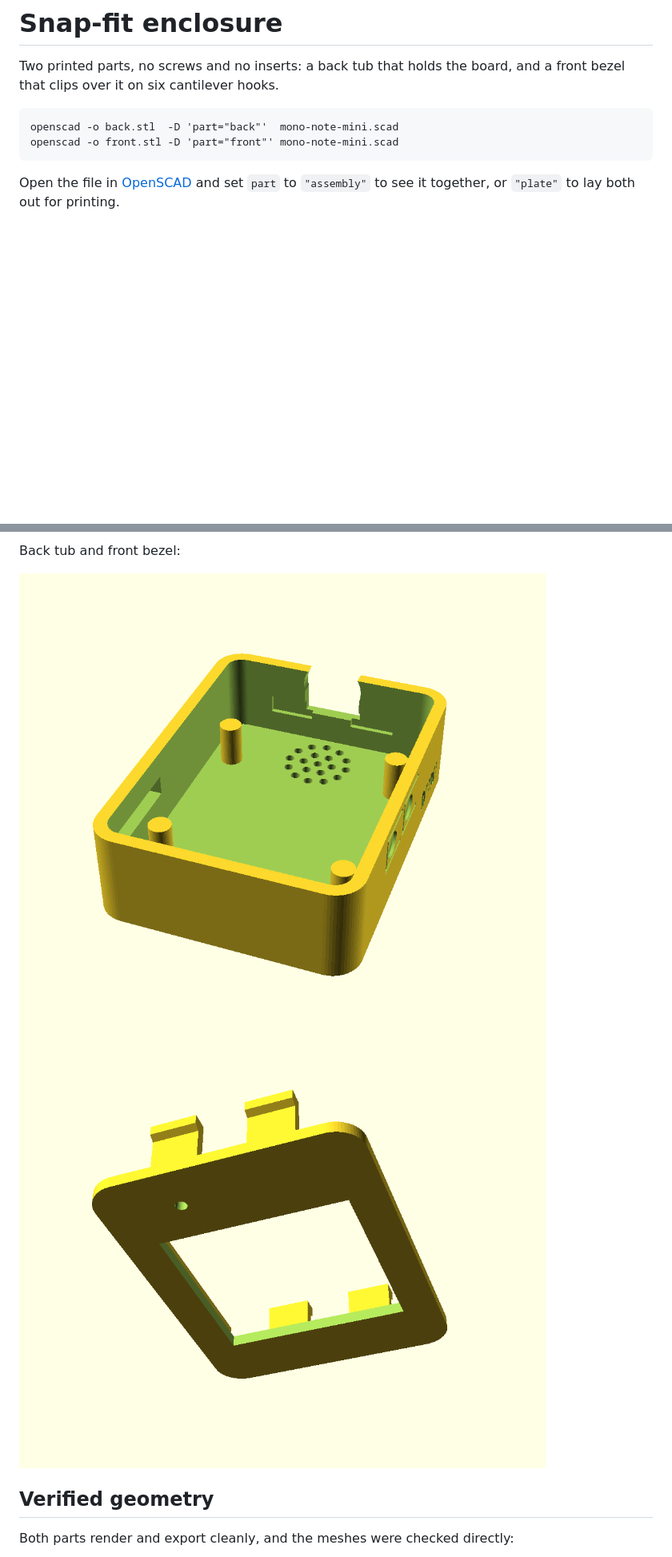
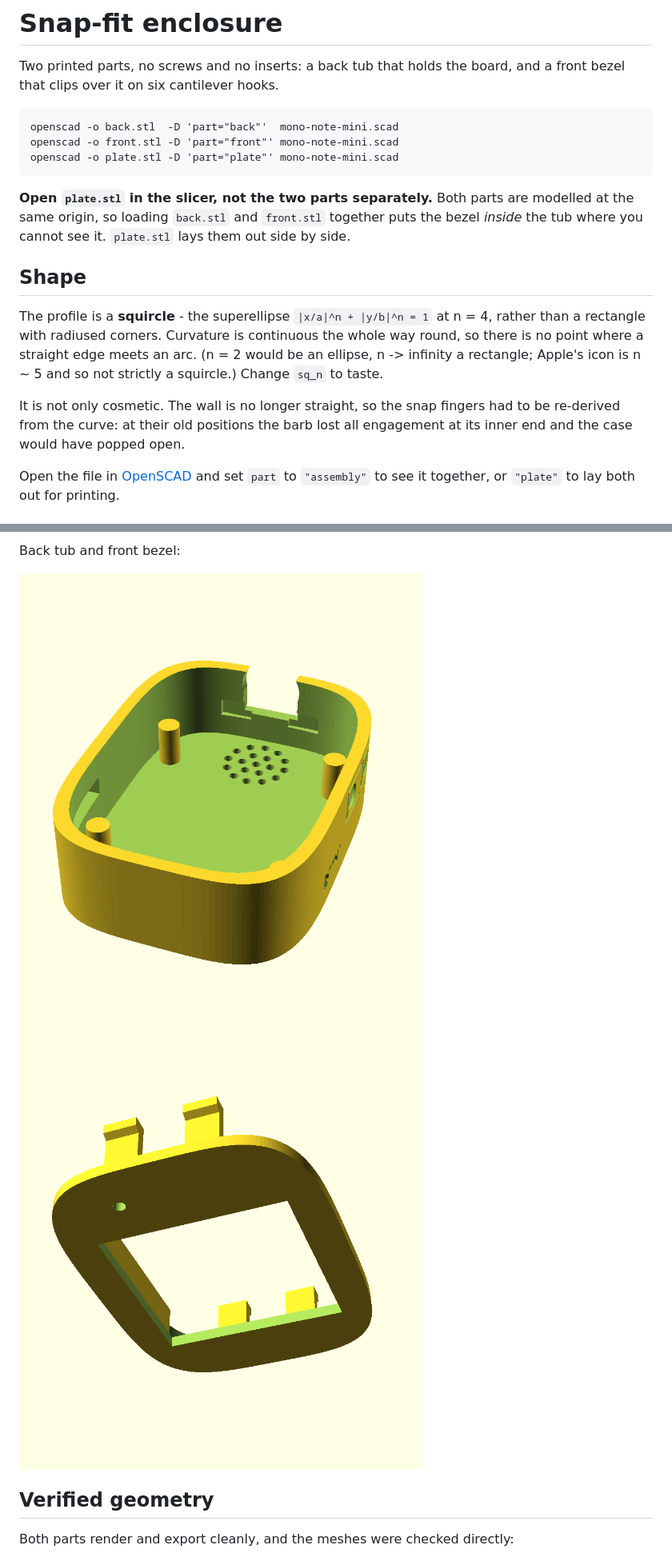
Before and after one commit to atreyap31-cell/mono-note-mini, a Markdown page: case/README.md, 2 parts joined by grey strips. Shown at 80% size. Drawn GitHub-style; pictures changed too: case/back.png, case/front.png; blank space fills up the shorter version.

Commit message:
feat: squircle profile, and re-derive the snap fingers from the curve
The shell is now a superellipse, |x/a|^n + |y/b|^n = 1 at n=4, instead of a
rectangle with radiused corners. Curvature is continuous the whole way round.

The shape change is not skin deep, because the wall is no longer straight:

- Snap fingers sat at 0.32/0.68 of the width, where the squircle falls away
  0.8 mm across a 7 mm finger. Measured against the curve, the barb's
  engagement there ran 0.80 mm at one end to 0.00 at the other - one end of
  every finger gripping nothing, and a case that pops open. Fingers are now
  5 mm wide at +/-6 mm from centre, where the wall moves 0.31 mm and grip holds
  at 0.49-0.80 mm across the full width. Their seat is computed from the
  superellipse rather than being a fixed inset.

- Grooves now cut from below the barb tip up to the finger face. Material only
  exists outboard of the curved wall, so the groove follows that curve without
  being modelled as one.

- Engraving moved into the flat band. A squircle's long side pulls in by 0.5 mm
  toward its ends, which would swallow a 0.5 mm engraving entirely; between
  y 15 and 38 it moves under 0.2 mm. The cut now starts outside the shell so it
  bites regardless. Buttons moved down to clear the text, and because a flexure
  on a curved patch binds.

Also exports plate.stl. Loading back.stl and front.stl together puts the bezel
inside the tub, at the same origin, which is why the slicer looked like it was
only showing one part.

Co-Authored-By: Claude Opus 5 <noreply@anthropic.com>

````diff
--- a/case/README.md
+++ b/case/README.md
@@ -5,7 +5,25 @@ Two printed parts, no screws and no inserts: a back tub that holds the board, an
 ```
 openscad -o back.stl  -D 'part="back"'  mono-note-mini.scad
 openscad -o front.stl -D 'part="front"' mono-note-mini.scad
+openscad -o plate.stl -D 'part="plate"' mono-note-mini.scad
 ```
+
+**Open `plate.stl` in the slicer, not the two parts separately.** Both parts are
+modelled at the same origin, so loading `back.stl` and `front.stl` together puts
+the bezel *inside* the tub where you cannot see it. `plate.stl` lays them out
+side by side.
+
+## Shape
+
+The profile is a **squircle** - the superellipse `|x/a|^n + |y/b|^n = 1` at
+n = 4, rather than a rectangle with radiused corners. Curvature is continuous
+the whole way round, so there is no point where a straight edge meets an arc.
+(n = 2 would be an ellipse, n -> infinity a rectangle; Apple's icon is n ~ 5 and
+so not strictly a squircle.) Change `sq_n` to taste.
+
+It is not only cosmetic. The wall is no longer straight, so the snap fingers
+had to be re-derived from the curve: at their old positions the barb lost all
+engagement at its inner end and the case would have popped open.
 
 Open the file in [OpenSCAD](https://openscad.org) and set `part` to `"assembly"` to see it together, or `"plate"` to lay both out for printing.
 
````
Also changed, not shown: other parts of case/README.md (+1 -1 lines), case/assembly.png, case/side-left.png, case/side-right.png, case/top.png (added), 1 other file.
